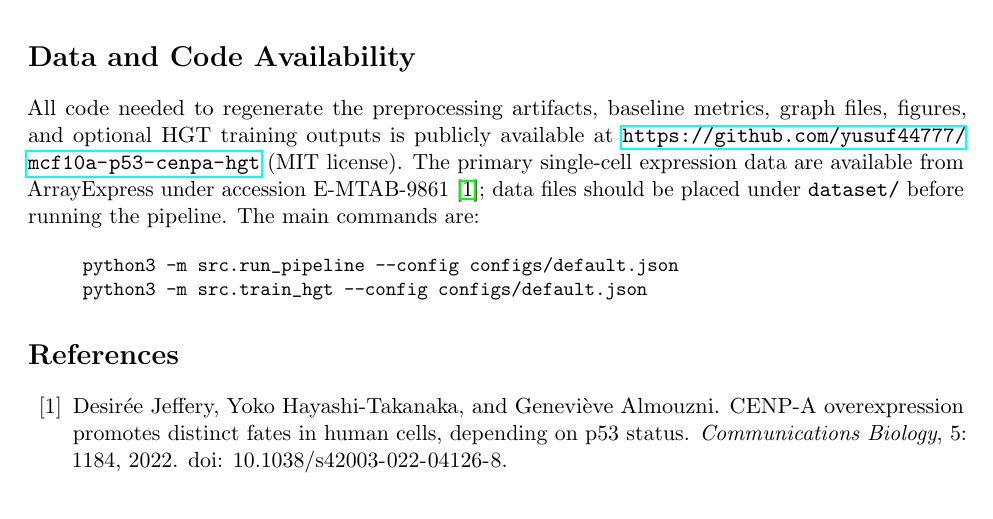
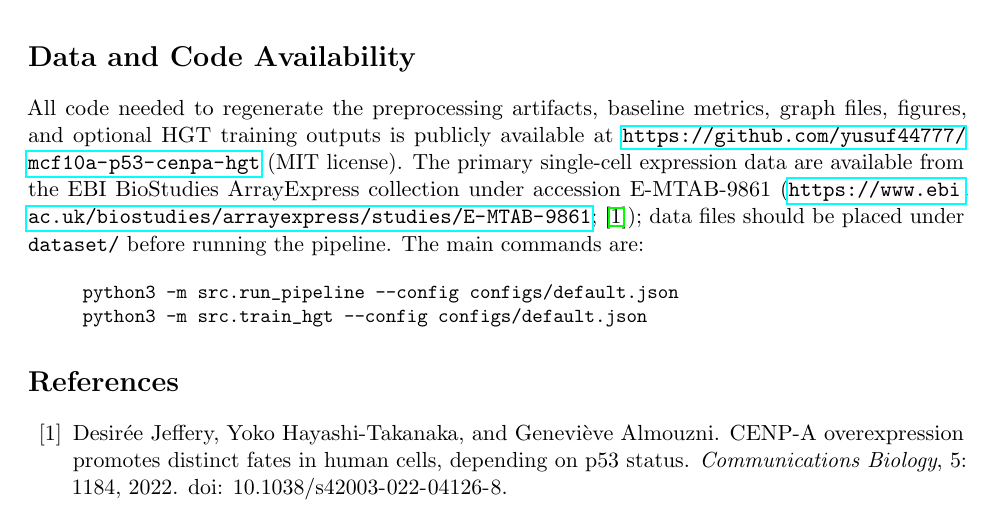
Before and after one commit to yusuf44777/mcf10a-p53-cenpa-hgt, a LaTeX paper (paper/main.tex): part of page 10 of 15 before the commit and part of page 10 of 16 after it, cut so that both start at the same text. Compiled offline with pdfLaTeX.

Commit message:
25 06 2026 09 25

```diff
--- a/paper/main.tex
+++ b/paper/main.tex
@@ -28,7 +28,7 @@
 \section*{Data and Code Availability}
 All code needed to regenerate the preprocessing artifacts, baseline metrics, graph files, figures, and optional HGT training outputs is publicly available at
 \url{https://github.com/yusuf44777/mcf10a-p53-cenpa-hgt} (MIT license).
-The primary single-cell expression data are available from ArrayExpress under accession E-MTAB-9861 \citep{jeffery2022cenpa}; data files should be placed under \texttt{dataset/} before running the pipeline.
+The primary single-cell expression data are available from the EBI BioStudies ArrayExpress collection under accession E-MTAB-9861 (\url{https://www.ebi.ac.uk/biostudies/arrayexpress/studies/E-MTAB-9861}; \citep{jeffery2022cenpa}); data files should be placed under \texttt{dataset/} before running the pipeline.
 The main commands are:
 
 \begin{quote}
```
